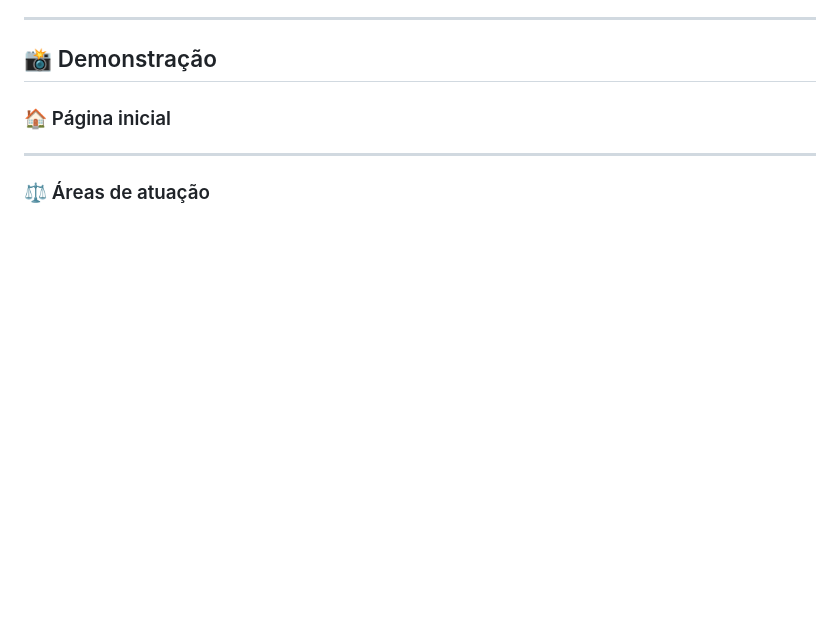
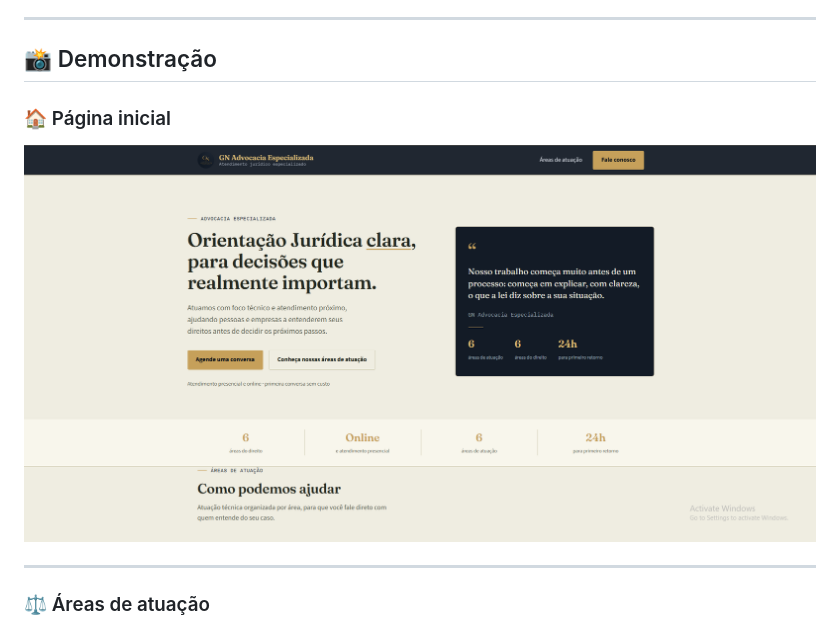
Before and after one commit to INoox2bjs/Projetos, a Markdown page: site-advocacia/README.md, the part around one of its changes. Rendered like a GitHub page; blank space fills up the shorter version.

```diff
--- a/site-advocacia/README.md
+++ b/site-advocacia/README.md
@@ -66,6 +66,8 @@ Este projeto faz parte do meu **portfólio de desenvolvimento web**.
 ## 📸 Demonstração
 
 ### 🏠 Página inicial
+
+![Página Inicial](./screenshots/Screenshot_1.png)
 
 ---
 
```
Also changed, not shown: other parts of site-advocacia/README.md (+1 -1 lines).
